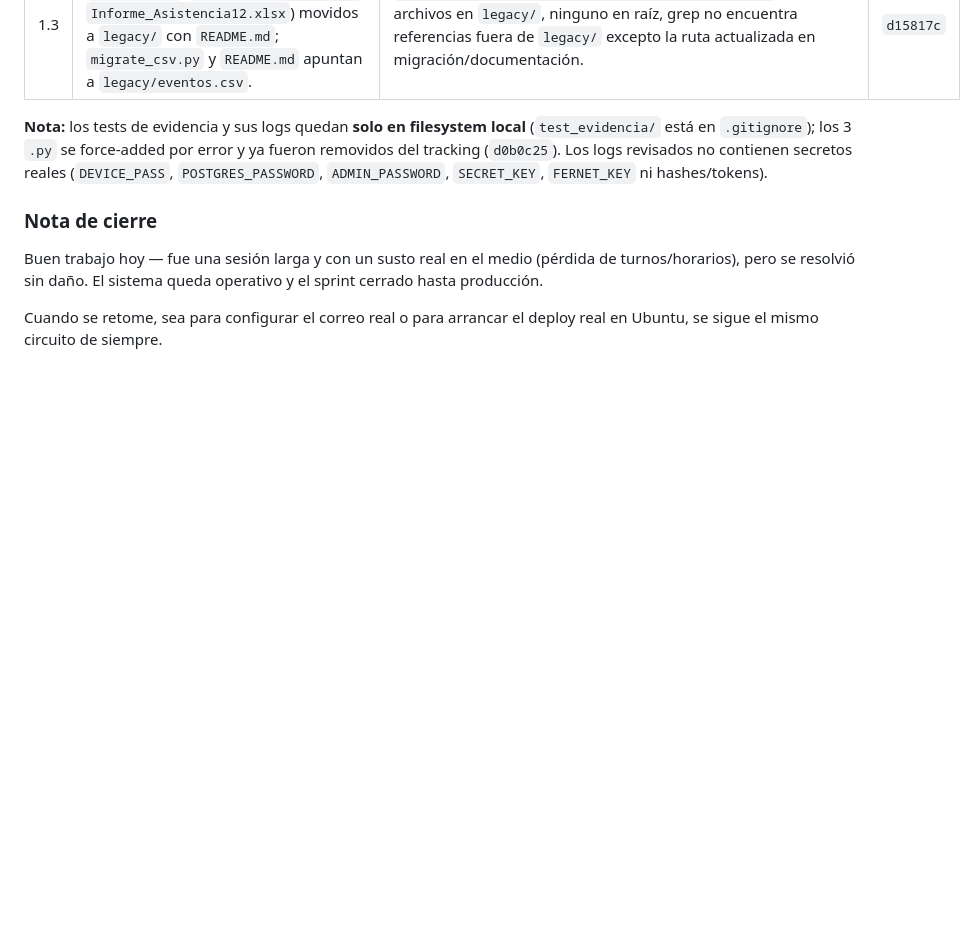
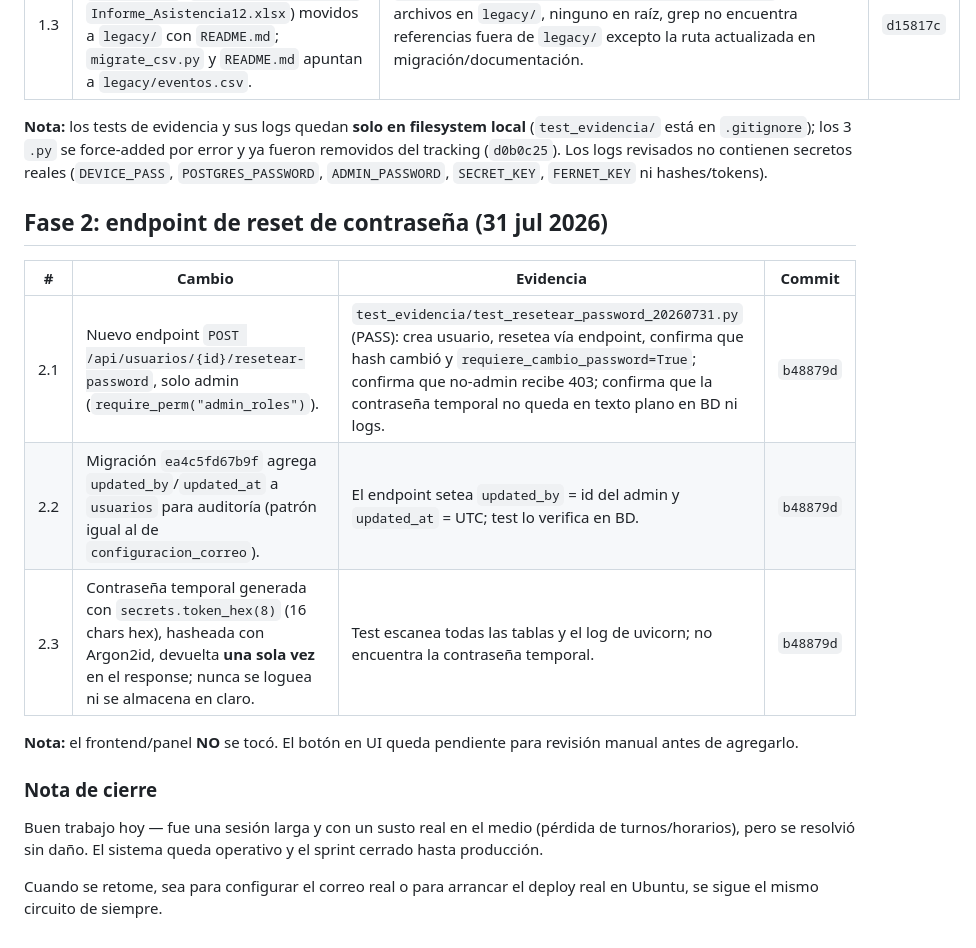
Before and after one commit to b41r0nn/hikvision_extractor, a Markdown page: handoff_hikvision_asistencia.md, the part around the change. Drawn GitHub-style; blank space fills up the shorter version.

Commit message:
docs: handoff Fase 2 - endpoint resetear-password con auditoría

```diff
--- a/handoff_hikvision_asistencia.md
+++ b/handoff_hikvision_asistencia.md
@@ -731,6 +731,16 @@ Tres cambios aislados, un commit por punto, cada uno con test/grep de evidencia.
 
 **Nota:** los tests de evidencia y sus logs quedan **solo en filesystem local** (`test_evidencia/` está en `.gitignore`); los 3 `.py` se force-added por error y ya fueron removidos del tracking (`d0b0c25`). Los logs revisados no contienen secretos reales (`DEVICE_PASS`, `POSTGRES_PASSWORD`, `ADMIN_PASSWORD`, `SECRET_KEY`, `FERNET_KEY` ni hashes/tokens).
 
+## Fase 2: endpoint de reset de contraseña (31 jul 2026)
+
+| # | Cambio | Evidencia | Commit |
+| --- | --- | --- | --- |
+| 2.1 | Nuevo endpoint `POST /api/usuarios/{id}/resetear-password`, solo admin (`require_perm("admin_roles")`). | `test_evidencia/test_resetear_password_20260731.py` (PASS): crea usuario, resetea vía endpoint, confirma que hash cambió y `requiere_cambio_password=True`; confirma que no-admin recibe 403; confirma que la contraseña temporal no queda en texto plano en BD ni logs. | `b48879d` |
+| 2.2 | Migración `ea4c5fd67b9f` agrega `updated_by`/`updated_at` a `usuarios` para auditoría (patrón igual al de `configuracion_correo`). | El endpoint setea `updated_by` = id del admin y `updated_at` = UTC; test lo verifica en BD. | `b48879d` |
+| 2.3 | Contraseña temporal generada con `secrets.token_hex(8)` (16 chars hex), hasheada con Argon2id, devuelta **una sola vez** en el response; nunca se loguea ni se almacena en claro. | Test escanea todas las tablas y el log de uvicorn; no encuentra la contraseña temporal. | `b48879d` |
+
+**Nota:** el frontend/panel **NO** se tocó. El botón en UI queda pendiente para revisión manual antes de agregarlo.
+
 ### Nota de cierre
 
 Buen trabajo hoy — fue una sesión larga y con un susto real en el medio (pérdida de turnos/horarios), pero se resolvió sin daño. El sistema queda operativo y el sprint cerrado hasta producción.
```
